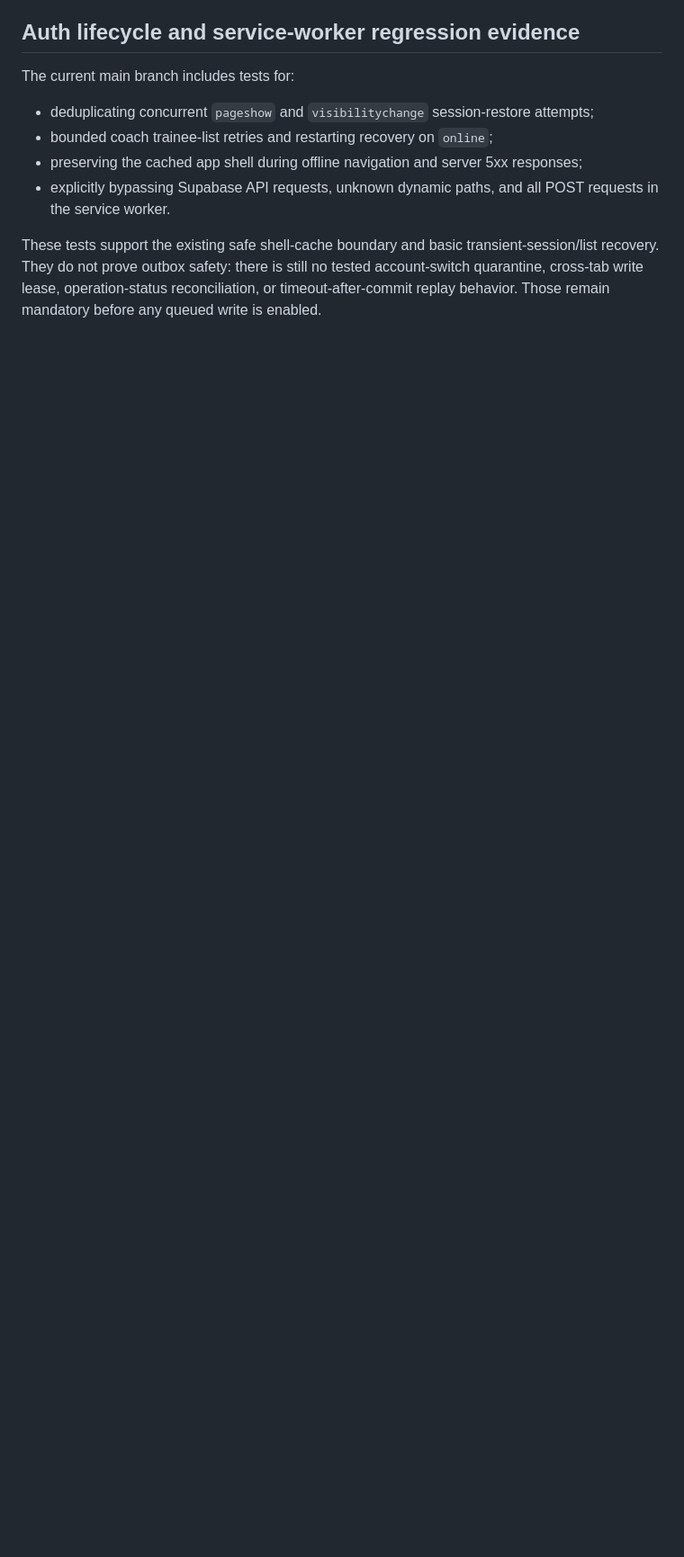
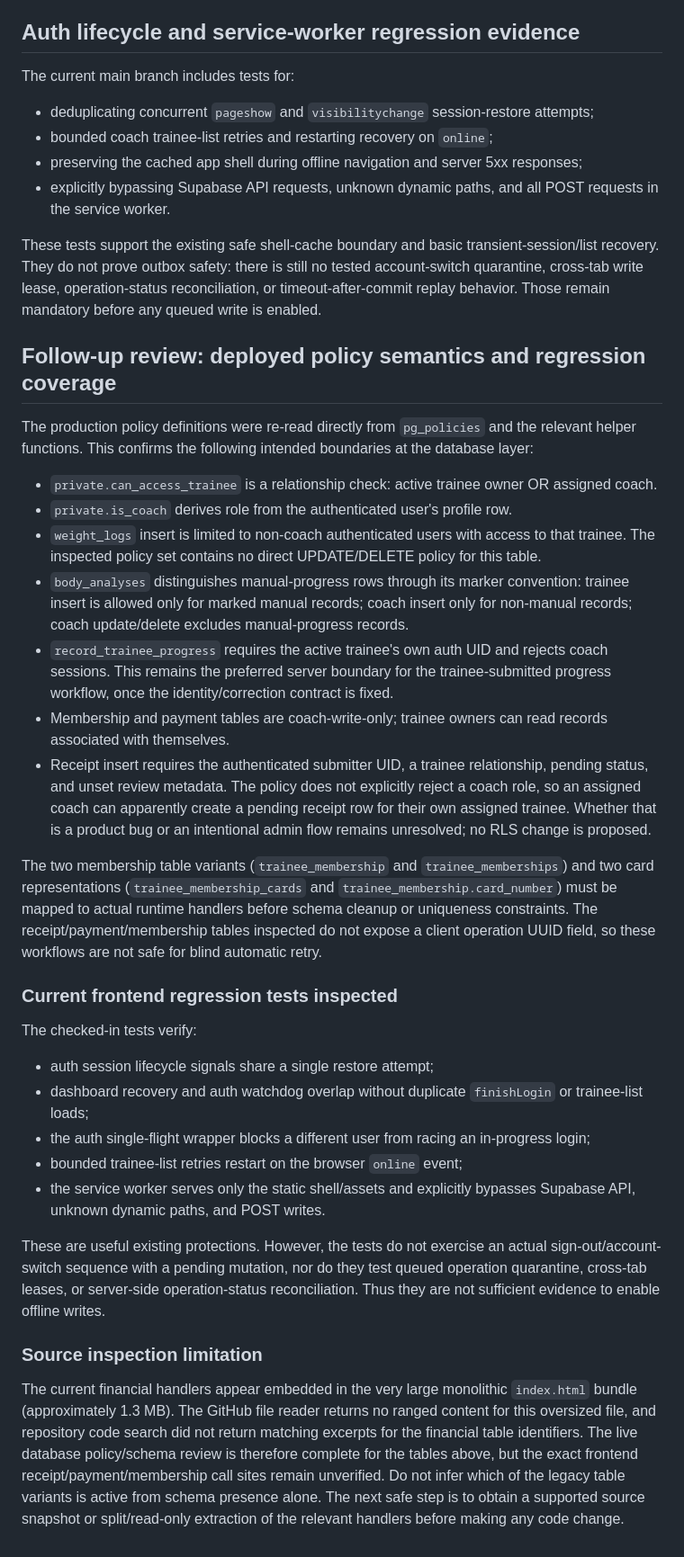
Before and after one commit to mojtabahassanpour6856-eng/fitness-seh-galeh, a Markdown page: docs/offline-reliability-audit-2026-11-14.md, the part around the change. Shown at 90% size. Rendered like a GitHub page; blank space fills up the shorter version.

Commit message:
Record verified RLS and auth regression coverage

```diff
--- a/docs/offline-reliability-audit-2026-11-14.md
+++ b/docs/offline-reliability-audit-2026-11-14.md
@@ -216,3 +216,34 @@ The current main branch includes tests for:
 - explicitly bypassing Supabase API requests, unknown dynamic paths, and all POST requests in the service worker.
 
 These tests support the existing safe shell-cache boundary and basic transient-session/list recovery. They do not prove outbox safety: there is still no tested account-switch quarantine, cross-tab write lease, operation-status reconciliation, or timeout-after-commit replay behavior. Those remain mandatory before any queued write is enabled.
+
+
+
+## Follow-up review: deployed policy semantics and regression coverage
+
+The production policy definitions were re-read directly from `pg_policies` and the relevant helper functions. This confirms the following intended boundaries at the database layer:
+
+- `private.can_access_trainee` is a relationship check: active trainee owner OR assigned coach.
+- `private.is_coach` derives role from the authenticated user's profile row.
+- `weight_logs` insert is limited to non-coach authenticated users with access to that trainee. The inspected policy set contains no direct UPDATE/DELETE policy for this table.
+- `body_analyses` distinguishes manual-progress rows through its marker convention: trainee insert is allowed only for marked manual records; coach insert only for non-manual records; coach update/delete excludes manual-progress records.
+- `record_trainee_progress` requires the active trainee's own auth UID and rejects coach sessions. This remains the preferred server boundary for the trainee-submitted progress workflow, once the identity/correction contract is fixed.
+- Membership and payment tables are coach-write-only; trainee owners can read records associated with themselves.
+- Receipt insert requires the authenticated submitter UID, a trainee relationship, pending status, and unset review metadata. The policy does not explicitly reject a coach role, so an assigned coach can apparently create a pending receipt row for their own assigned trainee. Whether that is a product bug or an intentional admin flow remains unresolved; no RLS change is proposed.
+
+The two membership table variants (`trainee_membership` and `trainee_memberships`) and two card representations (`trainee_membership_cards` and `trainee_membership.card_number`) must be mapped to actual runtime handlers before schema cleanup or uniqueness constraints. The receipt/payment/membership tables inspected do not expose a client operation UUID field, so these workflows are not safe for blind automatic retry.
+
+### Current frontend regression tests inspected
+
+The checked-in tests verify:
+- auth session lifecycle signals share a single restore attempt;
+- dashboard recovery and auth watchdog overlap without duplicate `finishLogin` or trainee-list loads;
+- the auth single-flight wrapper blocks a different user from racing an in-progress login;
+- bounded trainee-list retries restart on the browser `online` event;
+- the service worker serves only the static shell/assets and explicitly bypasses Supabase API, unknown dynamic paths, and POST writes.
+
+These are useful existing protections. However, the tests do not exercise an actual sign-out/account-switch sequence with a pending mutation, nor do they test queued operation quarantine, cross-tab leases, or server-side operation-status reconciliation. Thus they are not sufficient evidence to enable offline writes.
+
+### Source inspection limitation
+
+The current financial handlers appear embedded in the very large monolithic `index.html` bundle (approximately 1.3 MB). The GitHub file reader returns no ranged content for this oversized file, and repository code search did not return matching excerpts for the financial table identifiers. The live database policy/schema review is therefore complete for the tables above, but the exact frontend receipt/payment/membership call sites remain unverified. Do not infer which of the legacy table variants is active from schema presence alone. The next safe step is to obtain a supported source snapshot or split/read-only extraction of the relevant handlers before making any code change.
```
